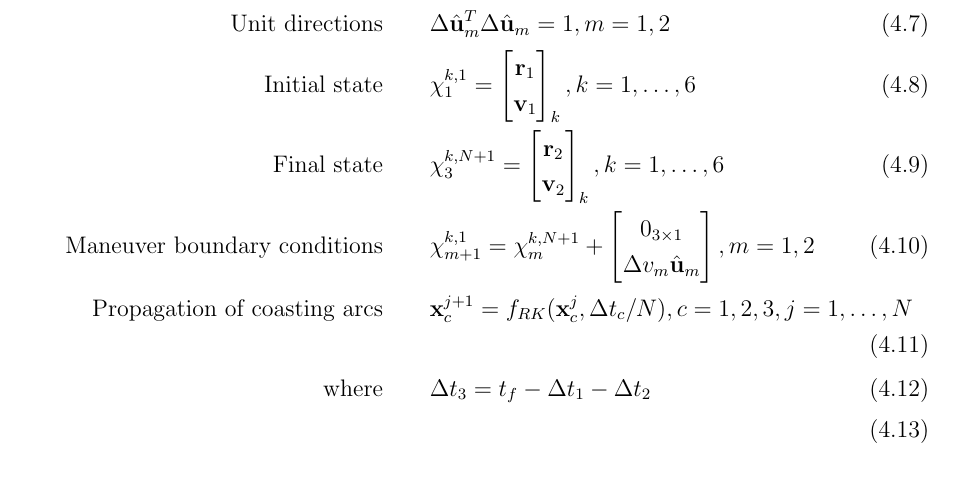
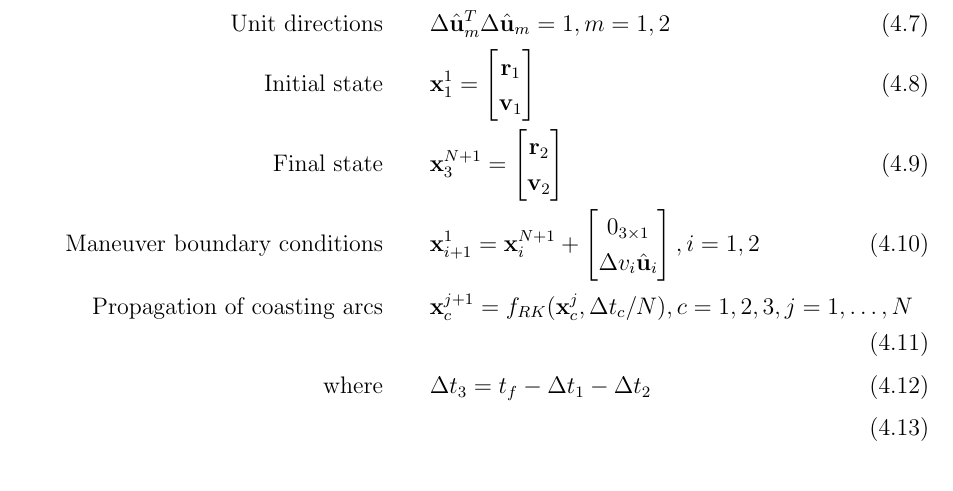
Before and after one commit to pekpuglia/TG, a LaTeX thesis (report/tese.tex, which reads report/text/metodologia.tex): part of page 34 of 44, cut so that both start at the same text. The pictures show the PDF file report/tese.pdf that the author committed with the source.

Commit message:
typo fix

```diff
--- a/report/text/metodologia.tex
+++ b/report/text/metodologia.tex
@@ -75,15 +75,15 @@ These variables are then subjected to constraints:
 \begin{align}
     \text{Total time less than transfer time} &\qquad\Delta t_1 + \Delta t_2 \leq t_f \\
     \text{Unit directions} &\qquad\Delta \hat{\mathbf{u}}_m^T \Delta \hat{\mathbf{u}}_m = 1, m = 1, 2 \\
-    \text{Initial state} &\qquad \chi_1^{k, 1} = \begin{bmatrix}
+    \text{Initial state} &\qquad \mathbf{x}_1^{1} = \begin{bmatrix}
         \mathbf{r}_1 \\ \mathbf{v}_1
-    \end{bmatrix}_k, k = 1,\dots, 6 \\
-    \text{Final state} &\qquad \chi_3^{k, N+1} = \begin{bmatrix}
+    \end{bmatrix} \\
+    \text{Final state} &\qquad \mathbf{x}_3^{N+1} = \begin{bmatrix}
         \mathbf{r}_2 \\ \mathbf{v}_2
-    \end{bmatrix}_k, k = 1,\dots, 6 \\
-    \text{Maneuver boundary conditions} &\qquad \chi_{m+1}^{k, 1} = \chi_m^{k, N+1} + \begin{bmatrix}
-        0_{3\times1} \\ \Delta v_m \hat{\mathbf{u}}_m
-    \end{bmatrix}, m=1, 2 \\
+    \end{bmatrix} \\
+    \text{Maneuver boundary conditions} &\qquad \mathbf{x}_{i+1}^{1} = \mathbf{x}_i^{N+1} + \begin{bmatrix}
+        0_{3\times1} \\ \Delta v_i \hat{\mathbf{u}}_i
+    \end{bmatrix}, i=1, 2 \\
     \text{Propagation of coasting arcs} &\qquad \mathbf{x}_c^{j+1} = f_{RK}(\mathbf{x}_c^j, \Delta t_c / N), c=1, 2, 3, j=1,\dots,N \\
     \text{where} & \qquad \Delta t_3 = t_f - \Delta t_1 - \Delta t_2 \\
     % \text{Prograde orbit} &\qquad \mathbf{r}^j_c \times \mathbf{v}^j_c \geq 0, \forall j, c \\
```
Also changed, not shown: report/tese.pdf, 1 other file.
